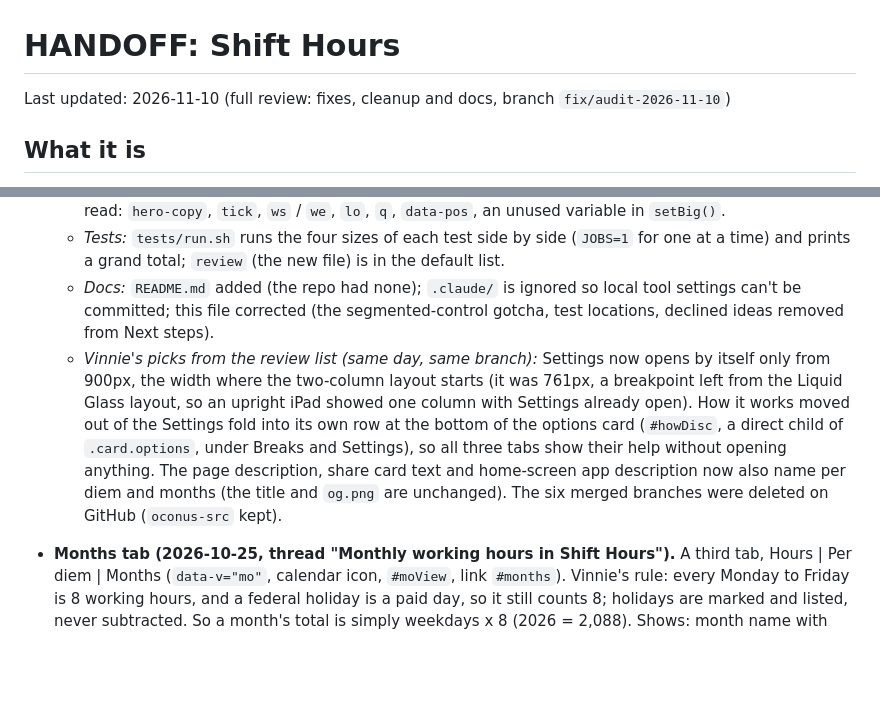
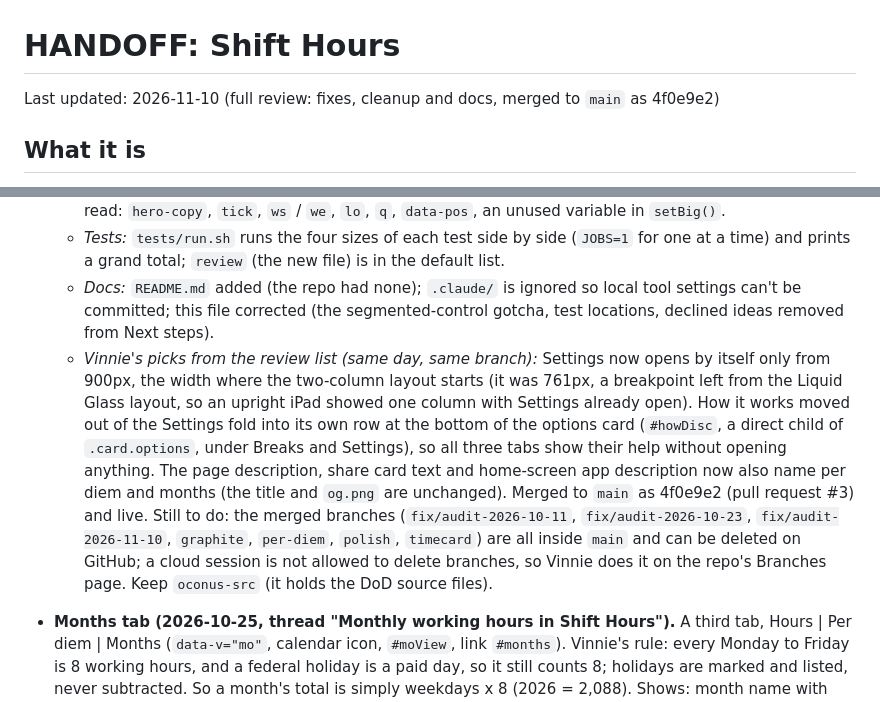
Before and after one commit to vinnieg73/shift-hours, a Markdown page: HANDOFF.md, 2 parts joined by grey strips. GitHub-like rendering; blank space fills up the shorter version.

Commit message:
HANDOFF: review is merged and live; merged branches still to delete
Co-Authored-By: Claude Fable 5.2 <noreply@anthropic.com>
Claude-Session: https://claude.ai/code/session_01AF6QFcK4r9kJyP3k22en7b

```diff
--- a/HANDOFF.md
+++ b/HANDOFF.md
@@ -1,6 +1,6 @@
 # HANDOFF: Shift Hours
 
-Last updated: 2026-11-10 (full review: fixes, cleanup and docs, branch `fix/audit-2026-11-10`)
+Last updated: 2026-11-10 (full review: fixes, cleanup and docs, merged to `main` as 4f0e9e2)
 
 ## What it is
 
@@ -19,7 +19,7 @@ Files: `index.html` (everything), `sw.js` (offline cache), `qr.js` (vendored QR
   - *Leftovers removed:* the hidden Timecard column header (`.wcols`) and its rule, and names nothing read: `hero-copy`, `tick`, `ws` / `we`, `lo`, `q`, `data-pos`, an unused variable in `setBig()`.
   - *Tests:* `tests/run.sh` runs the four sizes of each test side by side (`JOBS=1` for one at a time) and prints a grand total; `review` (the new file) is in the default list.
   - *Docs:* `README.md` added (the repo had none); `.claude/` is ignored so local tool settings can't be committed; this file corrected (the segmented-control gotcha, test locations, declined ideas removed from Next steps).
-  - *Vinnie's picks from the review list (same day, same branch):* Settings now opens by itself only from 900px, the width where the two-column layout starts (it was 761px, a breakpoint left from the Liquid Glass layout, so an upright iPad showed one column with Settings already open). How it works moved out of the Settings fold into its own row at the bottom of the options card (`#howDisc`, a direct child of `.card.options`, under Breaks and Settings), so all three tabs show their help without opening anything. The page description, share card text and home-screen app description now also name per diem and months (the title and `og.png` are unchanged). The six merged branches were deleted on GitHub (`oconus-src` kept).
+  - *Vinnie's picks from the review list (same day, same branch):* Settings now opens by itself only from 900px, the width where the two-column layout starts (it was 761px, a breakpoint left from the Liquid Glass layout, so an upright iPad showed one column with Settings already open). How it works moved out of the Settings fold into its own row at the bottom of the options card (`#howDisc`, a direct child of `.card.options`, under Breaks and Settings), so all three tabs show their help without opening anything. The page description, share card text and home-screen app description now also name per diem and months (the title and `og.png` are unchanged). Merged to `main` as 4f0e9e2 (pull request #3) and live. Still to do: the merged branches (`fix/audit-2026-10-11`, `fix/audit-2026-10-23`, `fix/audit-2026-11-10`, `graphite`, `per-diem`, `polish`, `timecard`) are all inside `main` and can be deleted on GitHub; a cloud session is not allowed to delete branches, so Vinnie does it on the repo's Branches page. Keep `oconus-src` (it holds the DoD source files).
 - **Months tab (2026-10-25, thread "Monthly working hours in Shift Hours").** A third tab, Hours | Per diem | Months (`data-v="mo"`, calendar icon, `#moView`, link `#months`). Vinnie's rule: every Monday to Friday is 8 working hours, and a federal holiday is a paid day, so it still counts 8; holidays are marked and listed, never subtracted. So a month's total is simply weekdays x 8 (2026 = 2,088). Shows: month name with prev/next keys and "This month" (only when away from it), the month's hours as the big ember number with Copy (copies the bare number, e.g. `176`), "22 workdays x 8 hrs / includes 1 holiday", a Monday-first calendar (weekdays in wells, weekends plain, a dot on a holiday, ember outline on today), that month's holidays with weekday and date, then the year: 12 month tiles (tap to open that month; this month has the ember outline, the open one is pressed), the year total and workday count. On desktop (>=900px) the year column also lists all of the year's holidays. Mockup page: https://claude.ai/artifact/D9x2pTLtDatu2ZPNDmNSZ9.
   - *Holidays.* The 11 of 5 U.S.C. 6103 (Juneteenth from 2021), observed per OPM: Saturday -> the Friday before, Sunday -> the Monday after, labelled "(observed)". New Year's Day on a Saturday is observed Dec 31 of the year before, so some years have 12 and some 10 (2027 has 12, 2028 has 10), exactly like OPM's tables. Inauguration Day (DC area only) is left out. All computed in the page (`window.__months.holidays(y)`), no data file, so it works for any year with no yearly refresh.
   - *State.* Nothing new is saved except the remembered view (`shift-hours-view` can now be `mo`; backup/restore carries it). The tab always opens on this month and re-renders when the page becomes visible again (past midnight / a new month). An older cached page that finds `mo` saved falls back to Hours.
```
